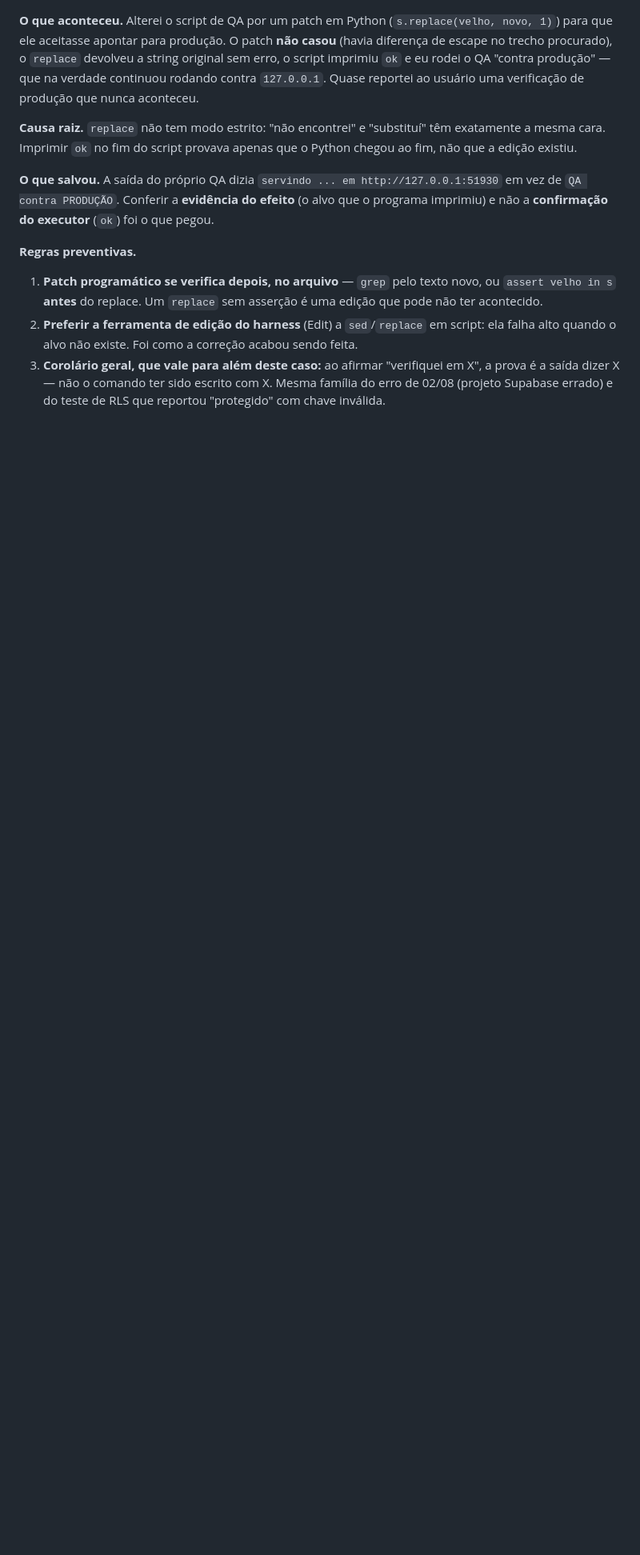
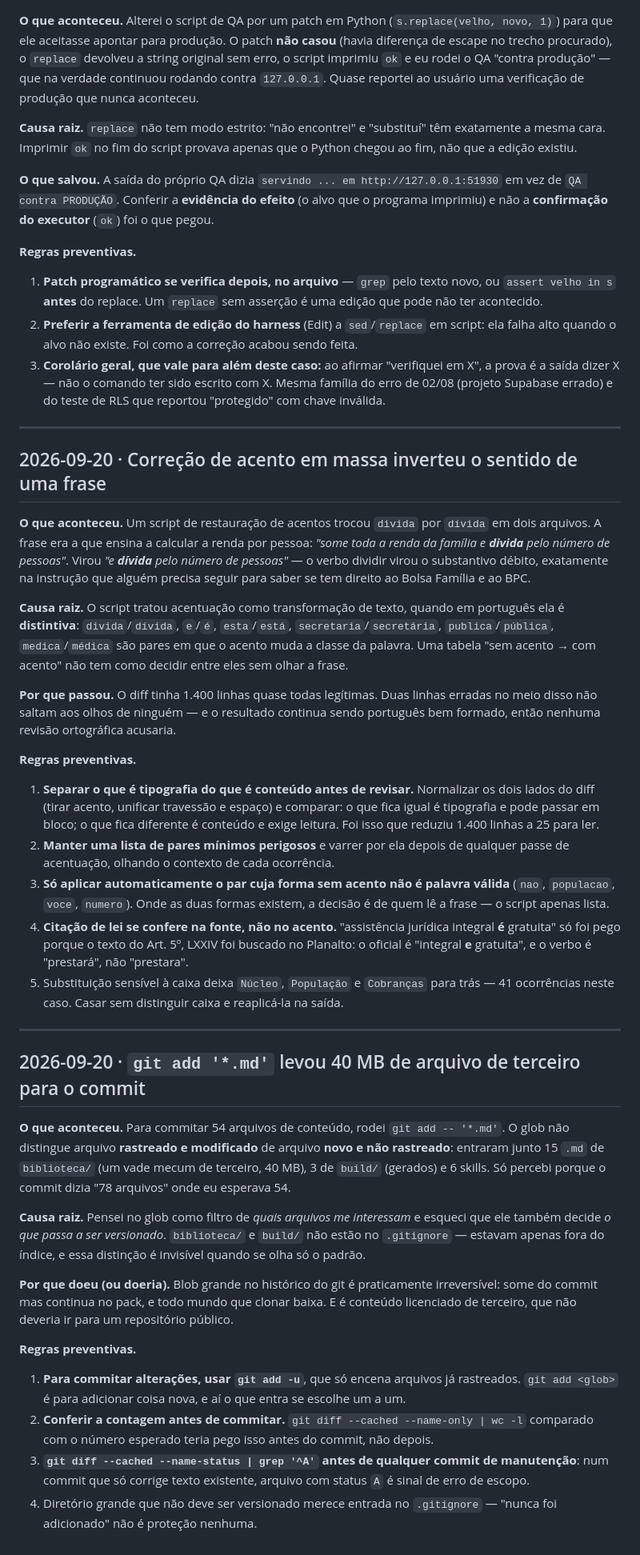
Before and after one commit to marques33/manual_vicentinos, a Markdown page: tasks/lessons.md, the part around the change. Shown at 80% size. GitHub-like rendering; blank space fills up the shorter version.

```diff
--- a/tasks/lessons.md
+++ b/tasks/lessons.md
@@ -391,3 +391,76 @@ do efeito** (o alvo que o programa imprimiu) e não a **confirmação do executo
    X", a prova é a saída dizer X — não o comando ter sido escrito com X. Mesma
    família do erro de 02/08 (projeto Supabase errado) e do teste de RLS que
    reportou "protegido" com chave inválida.
+
+---
+
+## 2026-09-20 · Correção de acento em massa inverteu o sentido de uma frase
+
+**O que aconteceu.** Um script de restauração de acentos trocou `divida` por
+`dívida` em dois arquivos. A frase era a que ensina a calcular a renda por
+pessoa: *"some toda a renda da família e **divida** pelo número de pessoas"*.
+Virou *"e **dívida** pelo número de pessoas"* — o verbo dividir virou o
+substantivo débito, exatamente na instrução que alguém precisa seguir para
+saber se tem direito ao Bolsa Família e ao BPC.
+
+**Causa raiz.** O script tratou acentuação como transformação de texto, quando
+em português ela é **distintiva**: `divida`/`dívida`, `e`/`é`, `esta`/`está`,
+`secretaria`/`secretária`, `publica`/`pública`, `medica`/`médica` são pares em
+que o acento muda a classe da palavra. Uma tabela "sem acento → com acento"
+não tem como decidir entre eles sem olhar a frase.
+
+**Por que passou.** O diff tinha 1.400 linhas quase todas legítimas. Duas
+linhas erradas no meio disso não saltam aos olhos de ninguém — e o resultado
+continua sendo português bem formado, então nenhuma revisão ortográfica
+acusaria.
+
+**Regras preventivas.**
+1. **Separar o que é tipografia do que é conteúdo antes de revisar.** Normalizar
+   os dois lados do diff (tirar acento, unificar travessão e espaço) e comparar:
+   o que fica igual é tipografia e pode passar em bloco; o que fica diferente é
+   conteúdo e exige leitura. Foi isso que reduziu 1.400 linhas a 25 para ler.
+2. **Manter uma lista de pares mínimos perigosos** e varrer por ela depois de
+   qualquer passe de acentuação, olhando o contexto de cada ocorrência.
+3. **Só aplicar automaticamente o par cuja forma sem acento não é palavra
+   válida** (`nao`, `populacao`, `voce`, `numero`). Onde as duas formas existem,
+   a decisão é de quem lê a frase — o script apenas lista.
+4. **Citação de lei se confere na fonte, não no acento.** "assistência jurídica
+   integral **é** gratuita" só foi pego porque o texto do Art. 5º, LXXIV foi
+   buscado no Planalto: o oficial é "integral **e** gratuita", e o verbo é
+   "prestará", não "prestara".
+5. Substituição sensível à caixa deixa `Núcleo`, `População` e `Cobranças`
+   para trás — 41 ocorrências neste caso. Casar sem distinguir caixa e reaplicá-la
+   na saída.
+
+---
+
+## 2026-09-20 · `git add '*.md'` levou 40 MB de arquivo de terceiro para o commit
+
+**O que aconteceu.** Para commitar 54 arquivos de conteúdo, rodei
+`git add -- '*.md'`. O glob não distingue arquivo **rastreado e modificado** de
+arquivo **novo e não rastreado**: entraram junto 15 `.md` de `biblioteca/` (um
+vade mecum de terceiro, 40 MB), 3 de `build/` (gerados) e 6 skills. Só percebi
+porque o commit dizia "78 arquivos" onde eu esperava 54.
+
+**Causa raiz.** Pensei no glob como filtro de *quais arquivos me interessam* e
+esqueci que ele também decide *o que passa a ser versionado*. `biblioteca/` e
+`build/` não estão no `.gitignore` — estavam apenas fora do índice, e essa
+distinção é invisível quando se olha só o padrão.
+
+**Por que doeu (ou doeria).** Blob grande no histórico do git é praticamente
+irreversível: some do commit mas continua no pack, e todo mundo que clonar
+baixa. E é conteúdo licenciado de terceiro, que não deveria ir para um
+repositório público.
+
+**Regras preventivas.**
+1. **Para commitar alterações, usar `git add -u`**, que só encena arquivos já
+   rastreados. `git add <glob>` é para adicionar coisa nova, e aí o que entra
+   se escolhe um a um.
+2. **Conferir a contagem antes de commitar.** `git diff --cached --name-only |
+   wc -l` comparado com o número esperado teria pego isso antes do commit, não
+   depois.
+3. **`git diff --cached --name-status | grep '^A'` antes de qualquer commit de
+   manutenção**: num commit que só corrige texto existente, arquivo com status
+   `A` é sinal de erro de escopo.
+4. Diretório grande que não deve ser versionado merece entrada no `.gitignore`
+   — "nunca foi adicionado" não é proteção nenhuma.
```
Also changed, not shown: tasks/site-vs-manual.md (added, +86 -0 lines).
